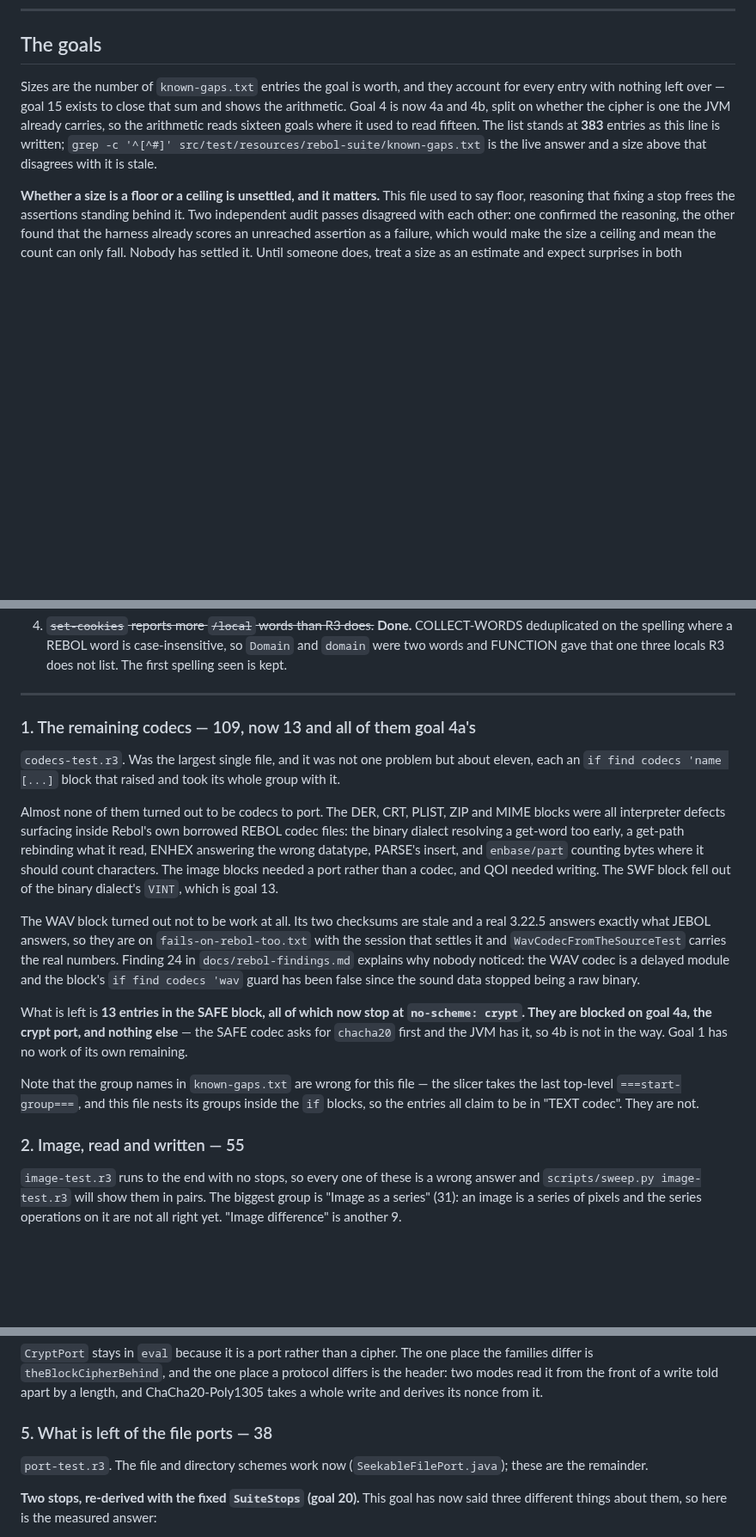
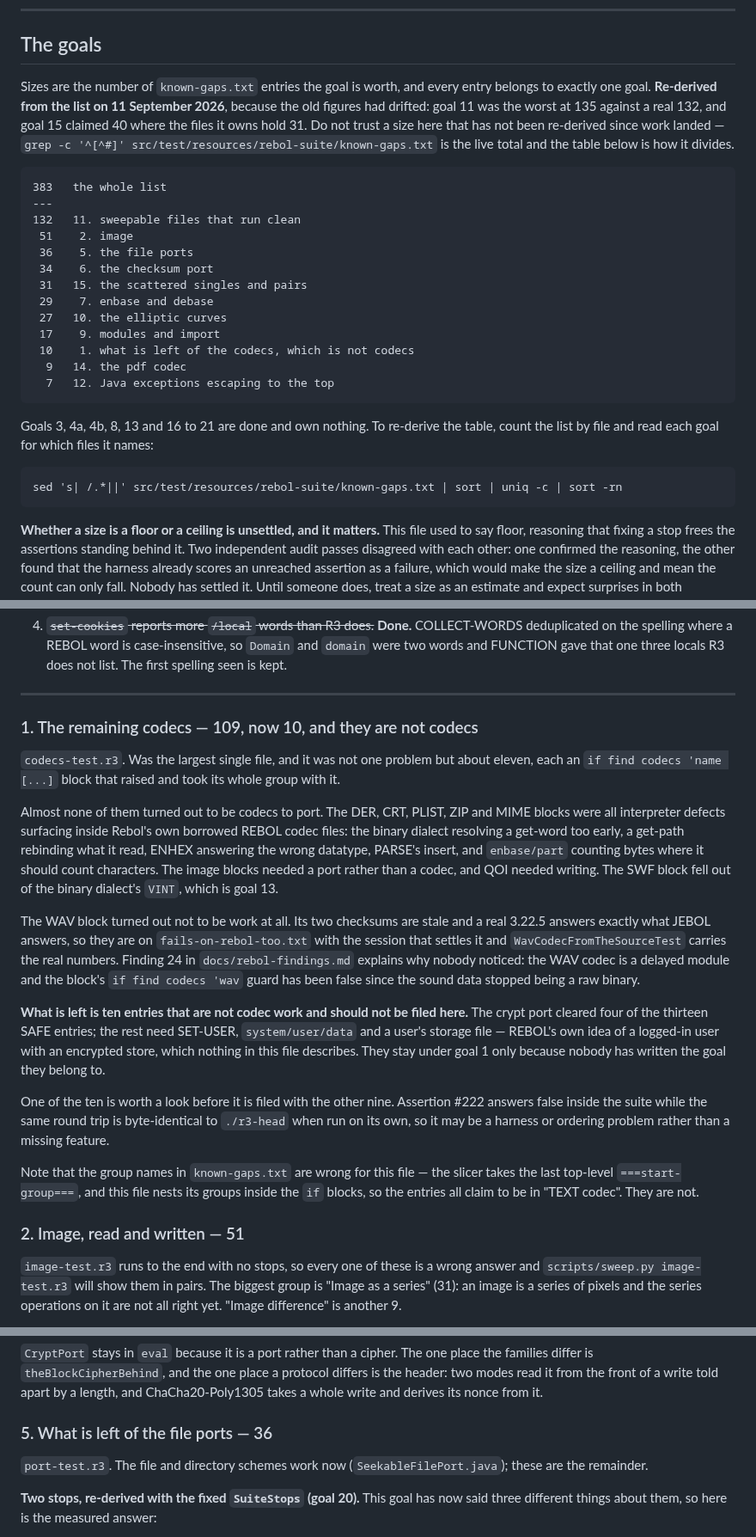
Before and after one commit to bobhoskinsbrother/JEBOL, a Markdown page: goals.md, 3 parts joined by grey strips. Shown at 86% size. Rendered like a GitHub page; blank space fills up the shorter version.

Commit message:
Re-derive every goal size from the list
The figures had drifted as work landed. Goal 11 claimed 135 against a
real 132, goal 15 claimed 40 where its files hold 31, goal 2 claimed 55
against 51, goal 5 claimed 38 against 36, and one row inside goal 11 said
file-test.r3 owed 12 where it owes 9.

Every entry now belongs to exactly one goal and the eleven open goals sum
to 383, which is what the list holds. The preamble carries the table and
the command that re-derives it, so the next person can check rather than
believe.

Goal 1's remaining ten are recorded as what they are: not codec work at
all but SET-USER and a user's encrypted store, filed under goal 1 only
because the goal they belong to has never been written.

```diff
--- a/goals.md
+++ b/goals.md
@@ -191,13 +191,32 @@ gate green.
 
 ## The goals
 
-Sizes are the number of `known-gaps.txt` entries the goal is worth, and they
-account for every entry with nothing left over — goal 15 exists to close that
-sum and shows the arithmetic. Goal 4 is now 4a and 4b, split on whether the
-cipher is one the JVM already carries, so the arithmetic reads sixteen goals
-where it used to read fifteen. The list stands at **383** entries
-as this line is written; `grep -c '^[^#]' src/test/resources/rebol-suite/known-gaps.txt`
-is the live answer and a size above that disagrees with it is stale.
+Sizes are the number of `known-gaps.txt` entries the goal is worth, and every
+entry belongs to exactly one goal. **Re-derived from the list on 11 September
+2026**, because the old figures had drifted: goal 11 was the worst at 135
+against a real 132, and goal 15 claimed 40 where the files it owns hold 31.
+Do not trust a size here that has not been re-derived since work landed —
+`grep -c '^[^#]' src/test/resources/rebol-suite/known-gaps.txt` is the live
+total and the table below is how it divides.
+
+    383   the whole list
+    ---
+    132   11. sweepable files that run clean
+     51    2. image
+     36    5. the file ports
+     34    6. the checksum port
+     31   15. the scattered singles and pairs
+     29    7. enbase and debase
+     27   10. the elliptic curves
+     17    9. modules and import
+     10    1. what is left of the codecs, which is not codecs
+      9   14. the pdf codec
+      7   12. Java exceptions escaping to the top
+
+Goals 3, 4a, 4b, 8, 13 and 16 to 21 are done and own nothing. To re-derive the
+table, count the list by file and read each goal for which files it names:
+
+    sed 's| /.*||' src/test/resources/rebol-suite/known-gaps.txt | sort | uniq -c | sort -rn
 
 **Whether a size is a floor or a ceiling is unsettled, and it matters.** This
 file used to say floor, reasoning that fixing a stop frees the assertions
@@ -491,7 +510,7 @@ whether the change worked.
 
 ---
 
-### 1. The remaining codecs — 109, now 13 and all of them goal 4a's
+### 1. The remaining codecs — 109, now 10, and they are not codecs
 
 `codecs-test.r3`. Was the largest single file, and it was not one problem but
 about eleven, each an `if find codecs 'name [...]` block that raised and took
@@ -513,17 +532,23 @@ a real 3.22.5 answers exactly what JEBOL answers, so they are on
 delayed module and the block's `if find codecs 'wav` guard has been false since
 the sound data stopped being a raw binary.
 
-What is left is **13 entries in the SAFE block, all of which now stop at
-`no-scheme: crypt`. They are blocked on goal 4a, the crypt port, and nothing
-else** — the SAFE codec asks for `chacha20` first and the JVM has it, so 4b is
-not in the way. Goal 1 has no work of its own remaining.
+**What is left is ten entries that are not codec work and should not be filed
+here.** The crypt port cleared four of the thirteen SAFE entries; the rest need
+SET-USER, `system/user/data` and a user's storage file — REBOL's own idea of a
+logged-in user with an encrypted store, which nothing in this file describes.
+They stay under goal 1 only because nobody has written the goal they belong to.
+
+One of the ten is worth a look before it is filed with the other nine.
+Assertion #222 answers false inside the suite while the same round trip is
+byte-identical to `./r3-head` when run on its own, so it may be a harness or
+ordering problem rather than a missing feature.
 
 Note that the group names in `known-gaps.txt` are wrong for this file — the
 slicer takes the last top-level `===start-group===`, and this file nests its
 groups inside the `if` blocks, so the entries all claim to be in "TEXT codec".
 They are not.
 
-### 2. Image, read and written — 55
+### 2. Image, read and written — 51
 
 `image-test.r3` runs to the end with no stops, so every one of these is a
 wrong answer and `scripts/sweep.py image-test.r3` will show them in pairs.
@@ -808,7 +833,7 @@ protocol differs is the header: two modes read it from the front of a write
 told apart by a length, and ChaCha20-Poly1305 takes a whole write and derives
 its nonce from it.
 
-### 5. What is left of the file ports — 38
+### 5. What is left of the file ports — 36
 
 `port-test.r3`. The file and directory schemes work now
 (`SeekableFilePort.java`); these are the remainder.
```
Also changed, not shown: other parts of goals.md (+15 -5 lines).
